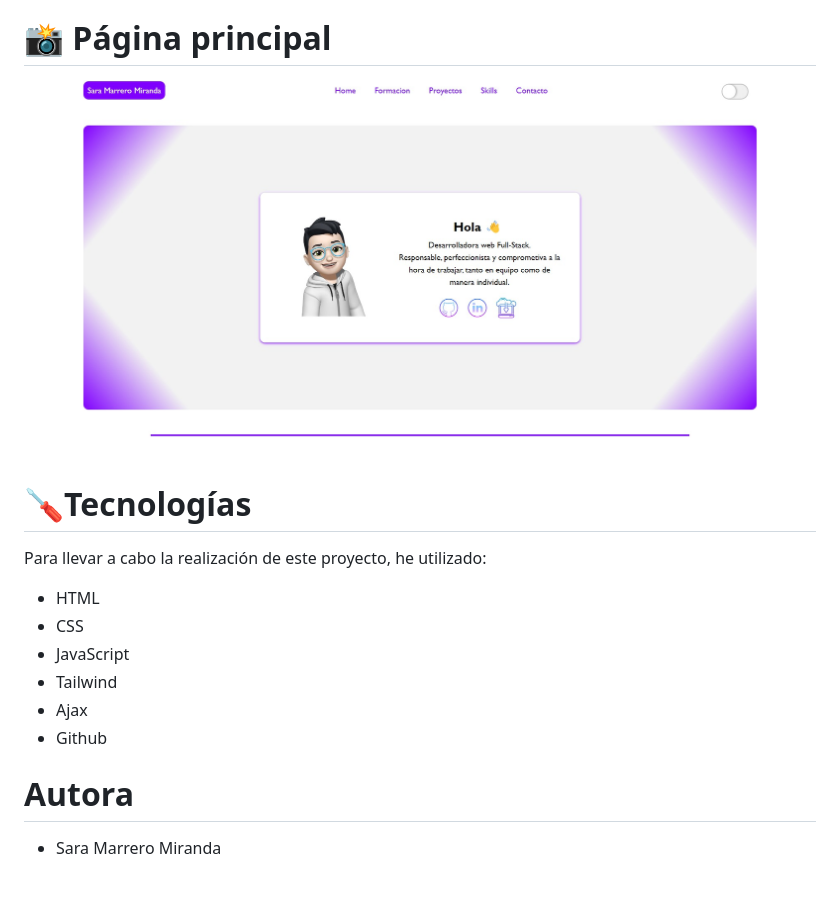
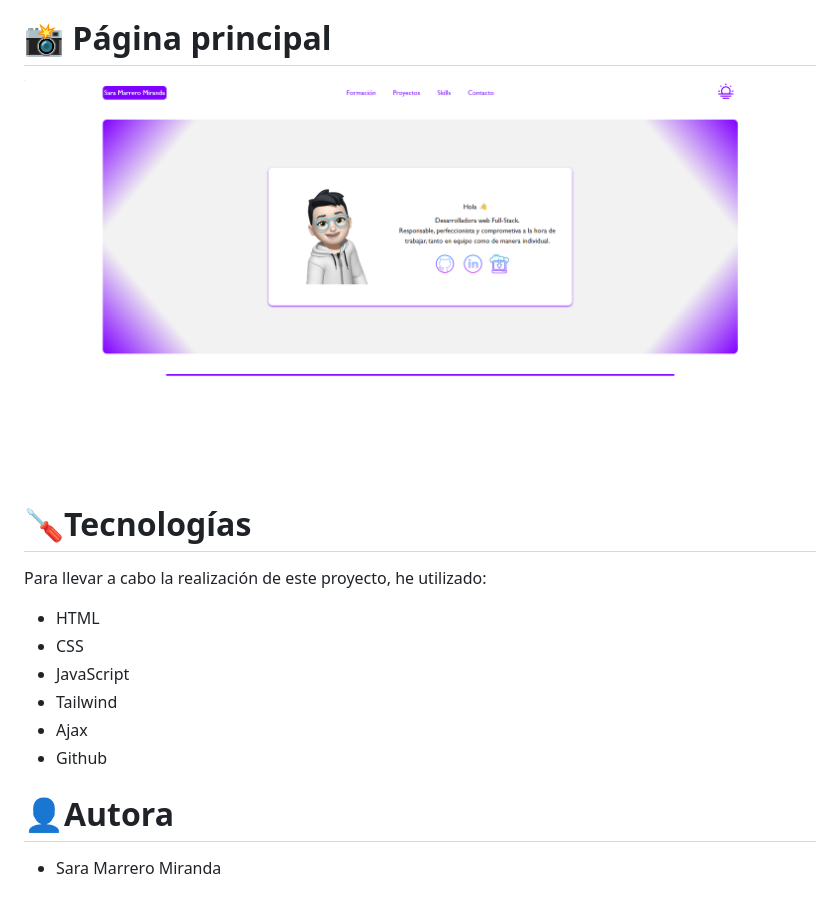
Before and after one commit to SaraMarrero/WebPersonal, a Markdown page: README.md, the part around the change. Rendered like a GitHub page; pictures changed too: img/paginaPrincipal.png (added).

Commit message:
Actualización de readme

```diff
--- a/README.md
+++ b/README.md
@@ -3,7 +3,7 @@ Este es un pequeño proyecto que muestra un poco de mí, algunos de los proyecto
 
 # 📸 Página principal
 
-![Pagina principal](./img/paginaPrincipal.jpg)
+![Pagina principal](./img/paginaPrincipal.png)
 
 
 
@@ -16,5 +16,5 @@ Para llevar a cabo la realización de este proyecto, he utilizado:
 * Ajax
 * Github
 
-# Autora
+# 👤Autora
 * Sara Marrero Miranda
```
Also changed, not shown: 1 other file.
